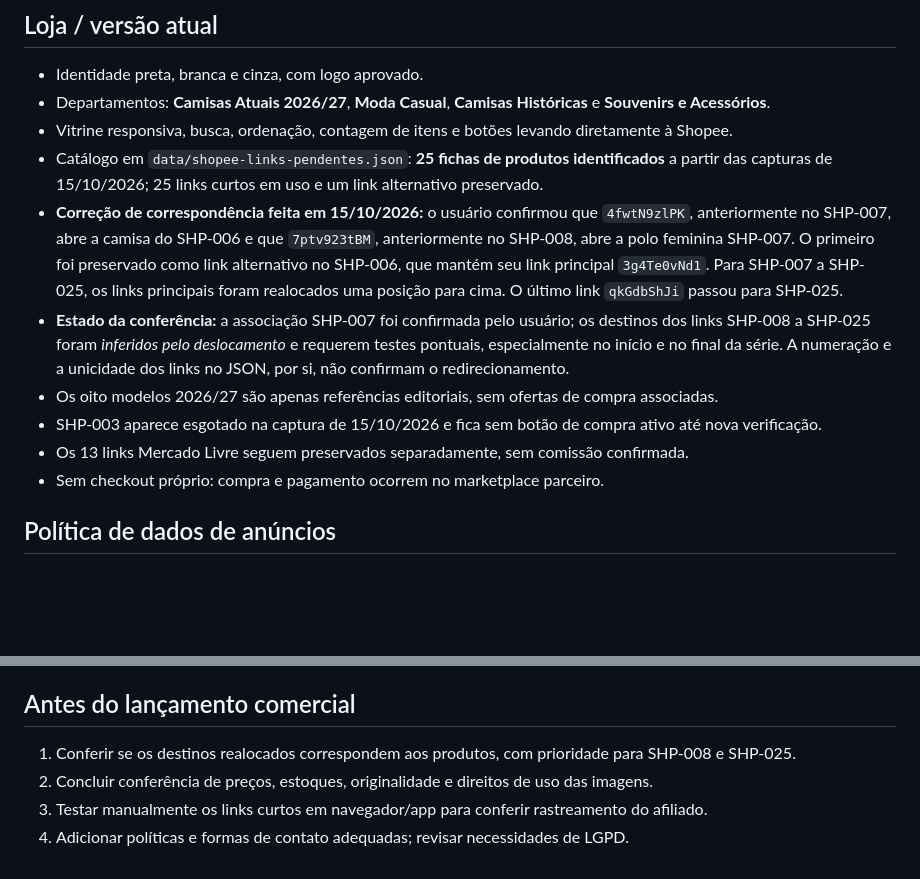
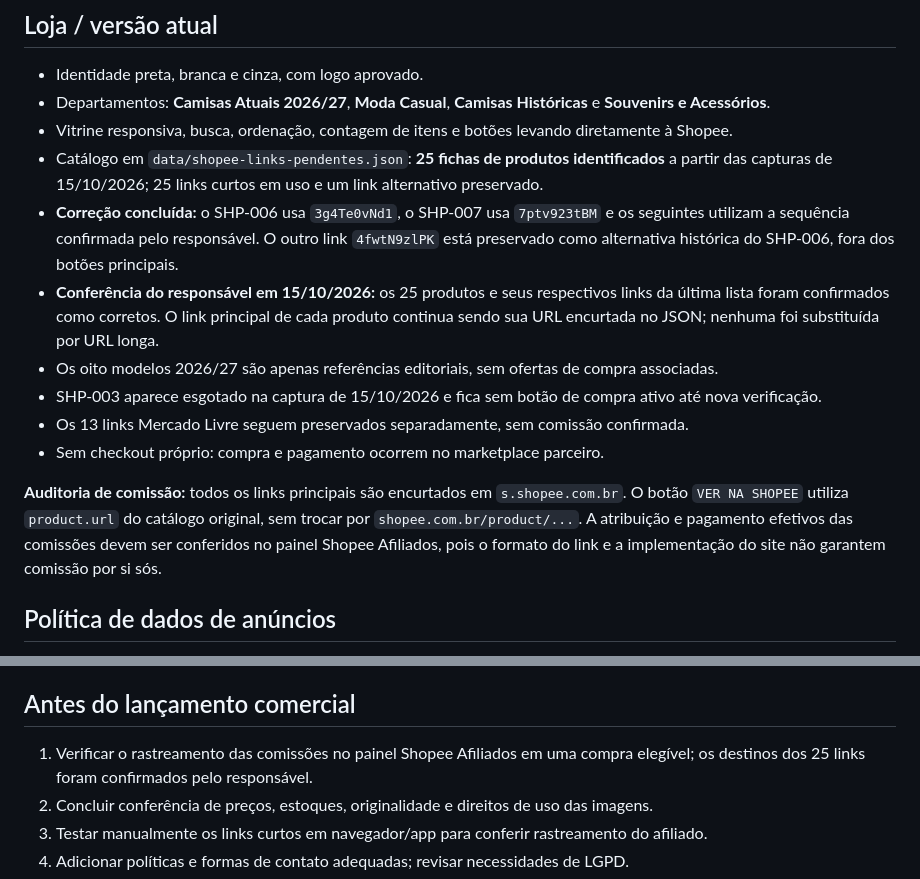
Before and after one commit to joaodimas86/ShopFiel, a Markdown page: README.md, 2 parts joined by grey strips. Rendered like a GitHub page; blank space fills up the shorter version.

Commit message:
Documenta auditoria dos links curtos e confirmação dos 25 anúncios pelo responsável

```diff
--- a/README.md
+++ b/README.md
@@ -7,12 +7,15 @@ Vitrine **independente** para torcedores do Corinthians, publicada em [GitHub Pa
 - Departamentos: **Camisas Atuais 2026/27**, **Moda Casual**, **Camisas Históricas** e **Souvenirs e Acessórios**.
 - Vitrine responsiva, busca, ordenação, contagem de itens e botões levando diretamente à Shopee.
 - Catálogo em `data/shopee-links-pendentes.json`: **25 fichas de produtos identificados** a partir das capturas de 15/10/2026; 25 links curtos em uso e um link alternativo preservado.
-- **Correção de correspondência feita em 15/10/2026:** o usuário confirmou que `4fwtN9zlPK`, anteriormente no SHP-007, abre a camisa do SHP-006 e que `7ptv923tBM`, anteriormente no SHP-008, abre a polo feminina SHP-007. O primeiro foi preservado como link alternativo no SHP-006, que mantém seu link principal `3g4Te0vNd1`. Para SHP-007 a SHP-025, os links principais foram realocados uma posição para cima. O último link `qkGdbShJi` passou para SHP-025.
-- **Estado da conferência:** a associação SHP-007 foi confirmada pelo usuário; os destinos dos links SHP-008 a SHP-025 foram *inferidos pelo deslocamento* e requerem testes pontuais, especialmente no início e no final da série. A numeração e a unicidade dos links no JSON, por si, não confirmam o redirecionamento.
+- **Correção concluída:** o SHP-006 usa `3g4Te0vNd1`, o SHP-007 usa `7ptv923tBM` e os seguintes utilizam a sequência confirmada pelo responsável. O outro link `4fwtN9zlPK` está preservado como alternativa histórica do SHP-006, fora dos botões principais.
+- **Conferência do responsável em 15/10/2026:** os 25 produtos e seus respectivos links da última lista foram confirmados como corretos. O link principal de cada produto continua sendo sua URL encurtada no JSON; nenhuma foi substituída por URL longa.
 - Os oito modelos 2026/27 são apenas referências editoriais, sem ofertas de compra associadas.
 - SHP-003 aparece esgotado na captura de 15/10/2026 e fica sem botão de compra ativo até nova verificação.
 - Os 13 links Mercado Livre seguem preservados separadamente, sem comissão confirmada.
 - Sem checkout próprio: compra e pagamento ocorrem no marketplace parceiro.
+
+
+**Auditoria de comissão:** todos os links principais são encurtados em `s.shopee.com.br`. O botão `VER NA SHOPEE` utiliza `product.url` do catálogo original, sem trocar por `shopee.com.br/product/...`. A atribuição e pagamento efetivos das comissões devem ser conferidos no painel Shopee Afiliados, pois o formato do link e a implementação do site não garantem comissão por si sós.
 
 ## Política de dados de anúncios
 - **Valores de capturas não são preços ao vivo**. Quando exibidos, aparecem como valores históricos de 15/10/2026; cupons, variações, estoque e frete podem mudar.
@@ -35,7 +38,7 @@ Configuração: Settings → Pages → Deploy from a branch → `main` → `/(ro
 Endereço: https://joaodimas86.github.io/ShopFiel/
 
 ## Antes do lançamento comercial
-1. Conferir se os destinos realocados correspondem aos produtos, com prioridade para SHP-008 e SHP-025.
+1. Verificar o rastreamento das comissões no painel Shopee Afiliados em uma compra elegível; os destinos dos 25 links foram confirmados pelo responsável.
 2. Concluir conferência de preços, estoques, originalidade e direitos de uso das imagens.
 3. Testar manualmente os links curtos em navegador/app para conferir rastreamento do afiliado.
 4. Adicionar políticas e formas de contato adequadas; revisar necessidades de LGPD.
```
